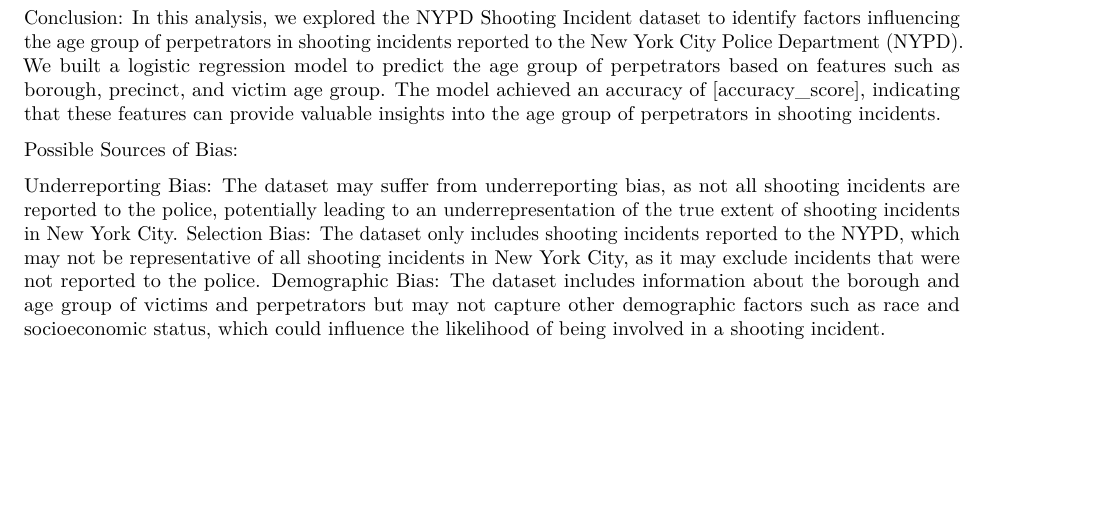
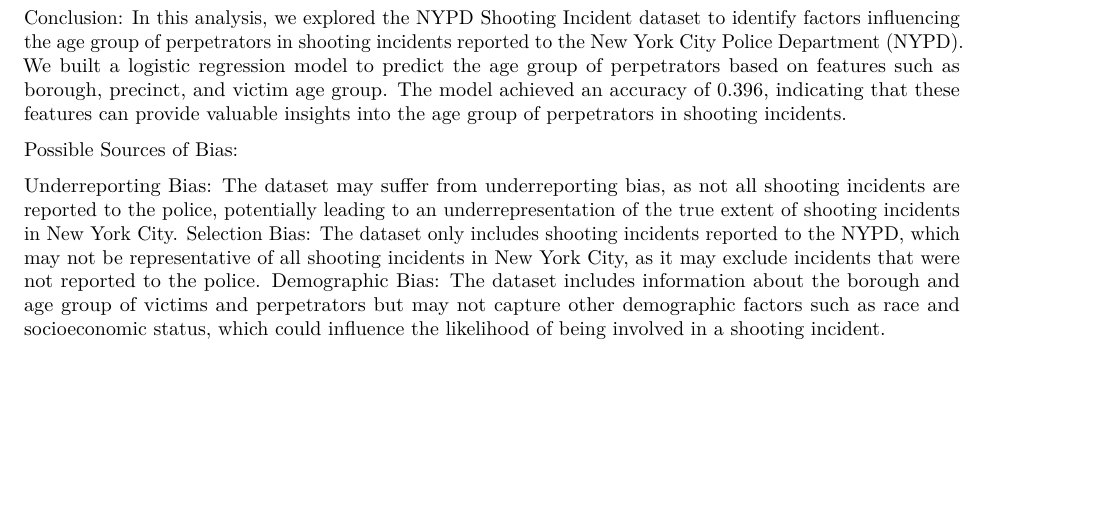
Before and after one commit to kisrani/NYPD-Project, an R Markdown document (NYPD.Rmd): part of page 3 of 3, cut so that both start at the same text. Rendered offline with R 4.5, knitr and Pandoc, then LaTeX, with nearby package versions; some code elsewhere in the file could not run offline.

Commit message:
Add files via upload

```diff
--- a/NYPD.Rmd
+++ b/NYPD.Rmd
@@ -115,7 +115,7 @@
 
 
 Conclusion:
-In this analysis, we explored the NYPD Shooting Incident dataset to identify factors influencing the age group of perpetrators in shooting incidents reported to the New York City Police Department (NYPD). We built a logistic regression model to predict the age group of perpetrators based on features such as borough, precinct, and victim age group. The model achieved an accuracy of [accuracy_score], indicating that these features can provide valuable insights into the age group of perpetrators in shooting incidents.
+In this analysis, we explored the NYPD Shooting Incident dataset to identify factors influencing the age group of perpetrators in shooting incidents reported to the New York City Police Department (NYPD). We built a logistic regression model to predict the age group of perpetrators based on features such as borough, precinct, and victim age group. The model achieved an accuracy of 0.396, indicating that these features can provide valuable insights into the age group of perpetrators in shooting incidents.
 
 
 Possible Sources of Bias:
```
